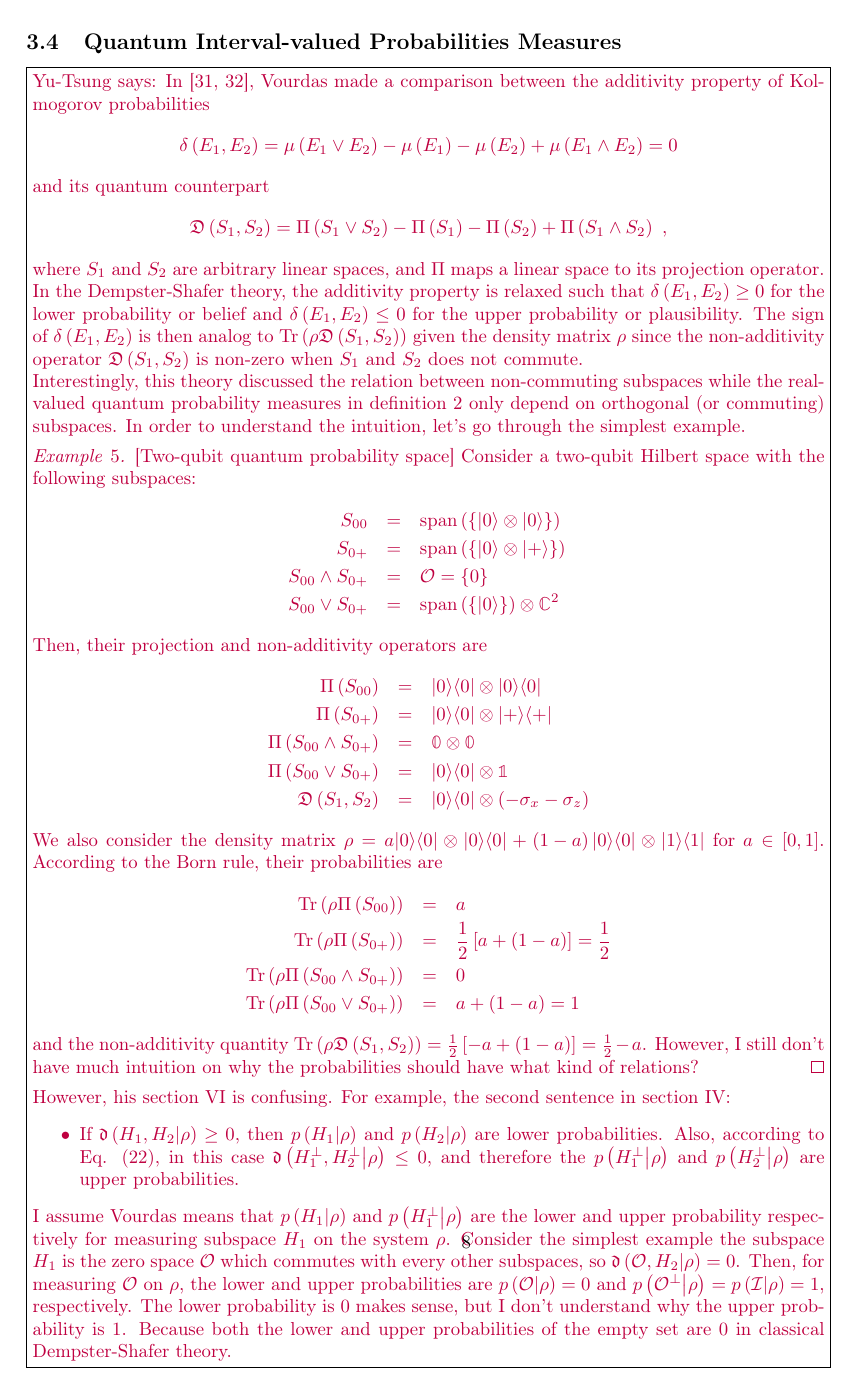
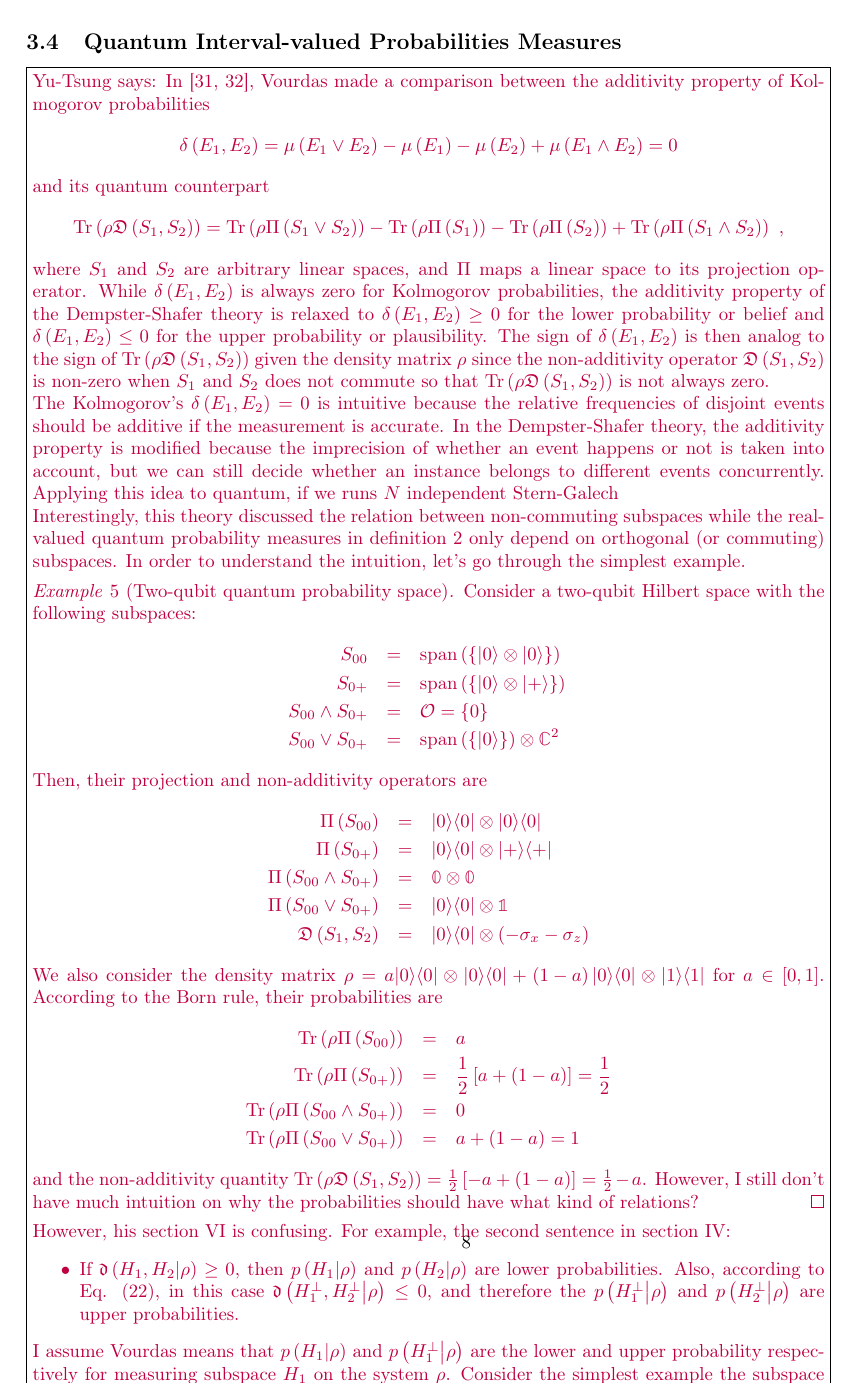
Before and after one commit to yuttai/Contextuality-and-Nonlocality-in-Discrete-Quantum-Theory, a LaTeX document (prob.tex): page 8 of 11. Compiled offline with pdfLaTeX.

Commit message:
prob.tex \subsection{Quantum Interval-valued Probabilities Measures} Updating...

```diff
--- a/prob.tex
+++ b/prob.tex
@@ -1214,23 +1214,33 @@ between the additivity property of Kolmogorov probabilities
 \]
 and its quantum counterpart
 \[
-\mathfrak{D}\left(S_{1},S_{2}\right)=\Pi\left(S_{1}\vee S_{2}\right)-\Pi\left(S_{1}\right)-\Pi\left(S_{2}\right)+\Pi\left(S_{1}\wedge S_{2}\right)\textrm{ ,}
+\Tr\left(\rho\mathfrak{D}\left(S_{1},S_{2}\right)\right)=\Tr\left(\rho\Pi\left(S_{1}\vee S_{2}\right)\right)-\Tr\left(\rho\Pi\left(S_{1}\right)\right)-\Tr\left(\rho\Pi\left(S_{2}\right)\right)+\Tr\left(\rho\Pi\left(S_{1}\wedge S_{2}\right)\right)\textrm{ ,}
 \]
 where $S_{1}$ and $S_{2}$ are arbitrary linear spaces, and $\Pi$
-maps a linear space to its projection operator. In the Dempster-Shafer
-theory, the additivity property is relaxed such that $\delta\left(E_{1},E_{2}\right)\ge0$
+maps a linear space to its projection operator. While $\delta\left(E_{1},E_{2}\right)$
+is always zero for Kolmogorov probabilities, the additivity property
+of the Dempster-Shafer theory is relaxed to $\delta\left(E_{1},E_{2}\right)\ge0$
 for the lower probability or belief and $\delta\left(E_{1},E_{2}\right)\le0$
 for the upper probability or plausibility. The sign of $\delta\left(E_{1},E_{2}\right)$
-is then analog to $\Tr\left(\rho\mathfrak{D}\left(S_{1},S_{2}\right)\right)$
+is then analog to the sign of $\Tr\left(\rho\mathfrak{D}\left(S_{1},S_{2}\right)\right)$
 given the density matrix~$\rho$ since the non-additivity operator~$\mathfrak{D}\left(S_{1},S_{2}\right)$
-is non-zero when $S_{1}$ and $S_{2}$ does not commute.
+is non-zero when $S_{1}$ and $S_{2}$ does not commute so that $\Tr\left(\rho\mathfrak{D}\left(S_{1},S_{2}\right)\right)$
+is not always zero.
+
+The Kolmogorov's $\delta\left(E_{1},E_{2}\right)=0$ is intuitive
+because the relative frequencies of disjoint events should be additive
+if the measurement is accurate. In the Dempster-Shafer theory, the
+additivity property is modified because the imprecision of whether
+an event happens or not is taken into account, but we can still decide
+whether an instance belongs to different events concurrently. Applying
+this idea to quantum, if we runs $N$ independent Stern-Galech
 
 Interestingly, this theory discussed the relation between non-commuting
 subspaces while the real-valued quantum probability measures in definition~\ref{def:QuantumProbabilitySpace}
 only depend on orthogonal (or commuting) subspaces. In order to understand
 the intuition, let's go through the simplest example.
 
-\begin{example}{[}Two-qubit quantum probability space{]} Consider
+\begin{example}[Two-qubit quantum probability space] Consider
 a two-qubit Hilbert space with the following subspaces:
 \begin{eqnarray*}
 S_{00} & = & \mathrm{span}\left(\left\{ \ket{0}\otimes\ket{0}\right\} \right)\\
```
Also changed, not shown: prob.pdf, 1 other file.
